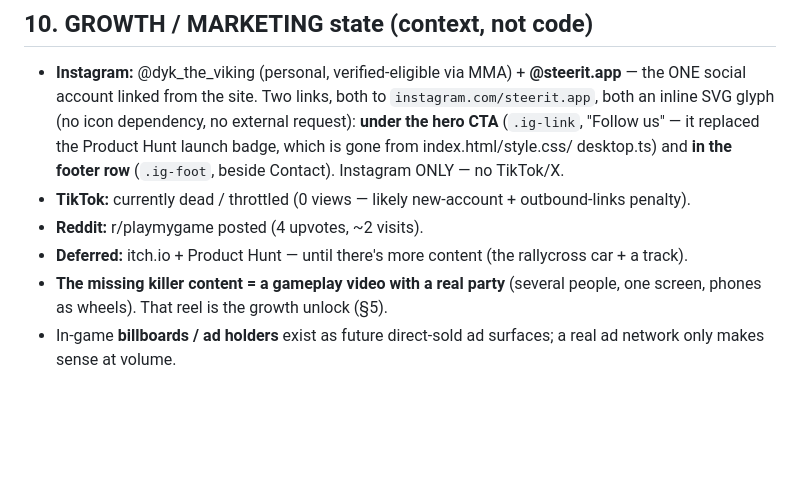
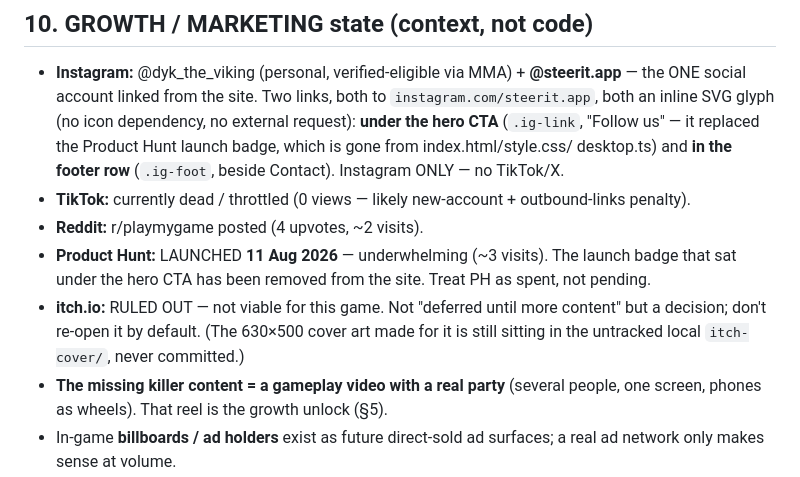
Before and after one commit to tradeventureapp/steer-it, a Markdown page: CLAUDE.md, the part around the change. GitHub-like rendering; blank space fills up the shorter version.

Commit message:
docs(CLAUDE): retire the stale "deferred: itch.io + Product Hunt" note
Both halves of that line were wrong. Product Hunt is not pending — it
launched 11 Aug 2026 and underdelivered (~3 visits), and its badge is
already off the site. itch.io is not deferred either; it was ruled out as
not viable, so leaving it filed under "until there's more content" would
have it re-proposed the next time content lands.

Split into two entries stating the real status.

```diff
--- a/CLAUDE.md
+++ b/CLAUDE.md
@@ -501,7 +501,11 @@ The XSS/takeover half of Finding 1 is **FIXED + pushed** (`0eb7300`, see §8). T
   desktop.ts) and **in the footer row** (`.ig-foot`, beside Contact). Instagram ONLY — no TikTok/X.
 - **TikTok:** currently dead / throttled (0 views — likely new-account + outbound-links penalty).
 - **Reddit:** r/playmygame posted (4 upvotes, ~2 visits).
-- **Deferred:** itch.io + Product Hunt — until there's more content (the rallycross car + a track).
+- **Product Hunt:** LAUNCHED **11 Aug 2026** — underwhelming (~3 visits). The launch badge that sat
+  under the hero CTA has been removed from the site. Treat PH as spent, not pending.
+- **itch.io:** RULED OUT — not viable for this game. Not "deferred until more content" but a
+  decision; don't re-open it by default. (The 630×500 cover art made for it is still sitting in
+  the untracked local `itch-cover/`, never committed.)
 - **The missing killer content = a gameplay video with a real party** (several people, one screen,
   phones as wheels). That reel is the growth unlock (§5).
 - In-game **billboards / ad holders** exist as future direct-sold ad surfaces; a real ad network
```
